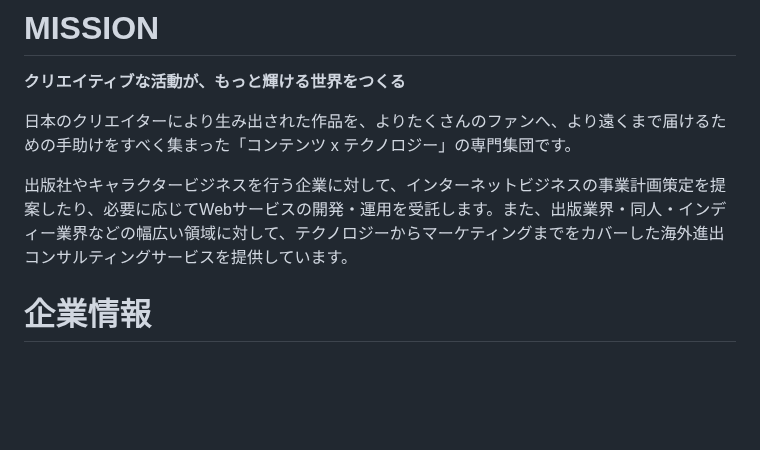
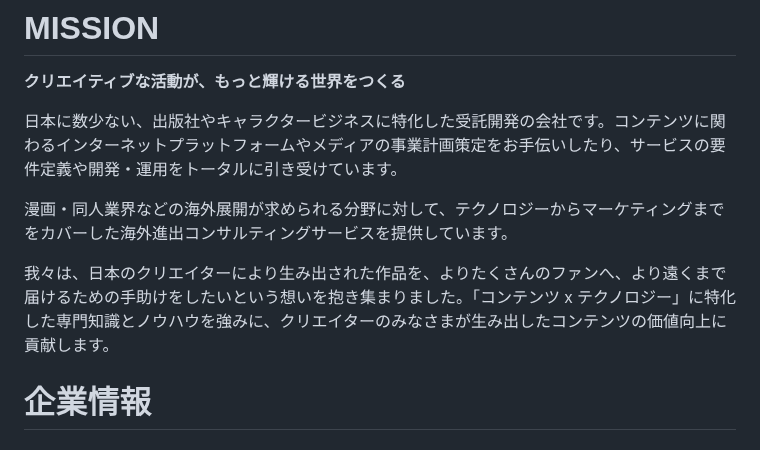
Before and after one commit to bootstrap-inc-jp/corporate-website, a Markdown page: hiring.md, the part around the change. GitHub-like rendering; blank space fills up the shorter version.

Commit message:
MISSIONを微調整

```diff
--- a/hiring.md
+++ b/hiring.md
@@ -2,9 +2,11 @@
 
 **クリエイティブな活動が、もっと輝ける世界をつくる**
 
-日本のクリエイターにより生み出された作品を、よりたくさんのファンへ、より遠くまで届けるための手助けをすべく集まった「コンテンツ x テクノロジー」の専門集団です。
+日本に数少ない、出版社やキャラクタービジネスに特化した受託開発の会社です。コンテンツに関わるインターネットプラットフォームやメディアの事業計画策定をお手伝いしたり、サービスの要件定義や開発・運用をトータルに引き受けています。
 
-出版社やキャラクタービジネスを行う企業に対して、インターネットビジネスの事業計画策定を提案したり、必要に応じてWebサービスの開発・運用を受託します。また、出版業界・同人・インディー業界などの幅広い領域に対して、テクノロジーからマーケティングまでをカバーした海外進出コンサルティングサービスを提供しています。
+漫画・同人業界などの海外展開が求められる分野に対して、テクノロジーからマーケティングまでをカバーした海外進出コンサルティングサービスを提供しています。
+
+我々は、日本のクリエイターにより生み出された作品を、よりたくさんのファンへ、より遠くまで届けるための手助けをしたいという想いを抱き集まりました。「コンテンツ x テクノロジー」に特化した専門知識とノウハウを強みに、クリエイターのみなさまが生み出したコンテンツの価値向上に貢献します。
 
 # 企業情報
 
```
